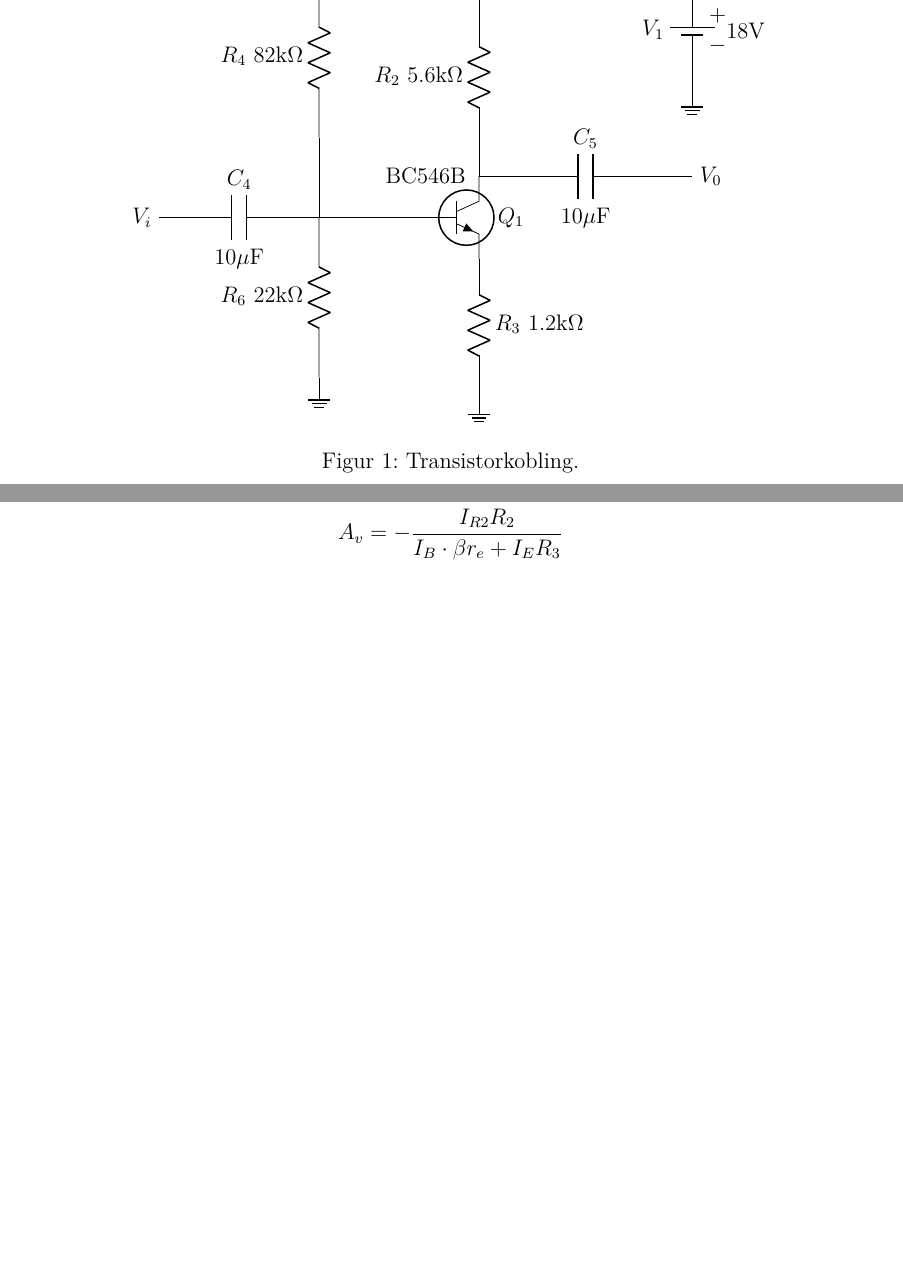
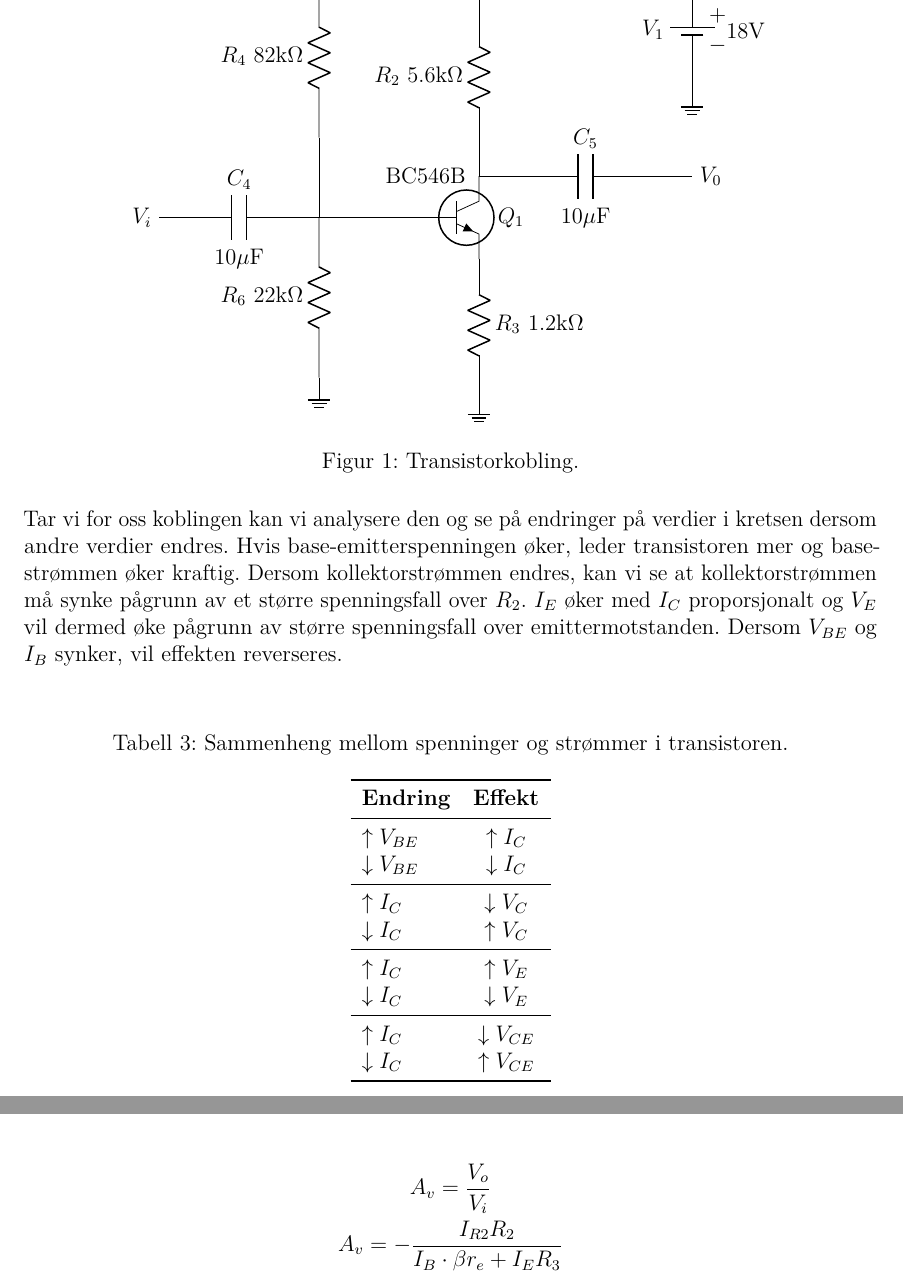
Before and after one commit to torjohanaleksandersen/MAALJOURNAL-TRANSISTORS, a LaTeX document (rapport/main.tex, which reads rapport/sections/teori.tex): two parts of pages 4 and 6 of 8 before the commit and two parts of pages 4 and 6 of 9 after it, joined at a grey line, cut so that both start at the same text, the shorter picture padded with empty space. Compiled offline with pdfLaTeX.

Commit message:
precalcs lagt inn

```diff
--- a/rapport/sections/teori.tex
+++ b/rapport/sections/teori.tex
@@ -48,8 +48,35 @@ Dette er forsterkerkretsen vi skal studere, gjøre beregninger på og legge et t
 \end{figure}
 
 \noindent
+Tar vi for oss koblingen kan vi analysere den og se på endringer på verdier i kretsen dersom andre verdier endres. Hvis base-emitterspenningen øker, leder transistoren mer og basestrømmen øker kraftig. Dersom kollektorstrømmen endres, kan vi se at kollektorstrømmen må synke pågrunn av et større spenningsfall over $R_2$. $I_E$ øker med $I_C$ proporsjonalt og $V_E$ vil dermed øke pågrunn av større spenningsfall over emittermotstanden. Dersom $V_{BE}$ og $I_B$ synker, vil effekten reverseres.
 
+\vspace{1em}
 
+\begin{table}[H]
+\centering
+\caption{Sammenheng mellom spenninger og strømmer i transistoren.}
+\label{tab:transistor_sammenheng}
+\vspace{1em}
+\begin{tabular}{lc}
+\toprule
+\textbf{Endring} & \textbf{Effekt} \\
+\midrule
+$\uparrow V_{BE}$ & $\uparrow I_C$ \\
+$\downarrow V_{BE}$ & $\downarrow I_C$ \\
+\midrule
+$\uparrow I_C$ & $\downarrow V_C$ \\
+$\downarrow I_C$ & $\uparrow V_C$ \\
+\midrule
+$\uparrow I_C$ & $\uparrow V_E$ \\
+$\downarrow I_C$ & $\downarrow V_E$ \\
+\midrule
+$\uparrow I_C$ & $\downarrow V_{CE}$ \\
+$\downarrow I_C$ & $\uparrow V_{CE}$ \\
+\bottomrule
+\end{tabular}
+\end{table}
+
+\noindent
 Vi skal finne signalforsterkingen for følgende verdier av $R_2$:
 $4.7\,\text{k}\Omega$, $5.6\,\text{k}\Omega$ og $6.8\,\text{k}\Omega$.
 
```
Also changed, not shown: rapport/sections/teori.tex (1 more changed lines).
